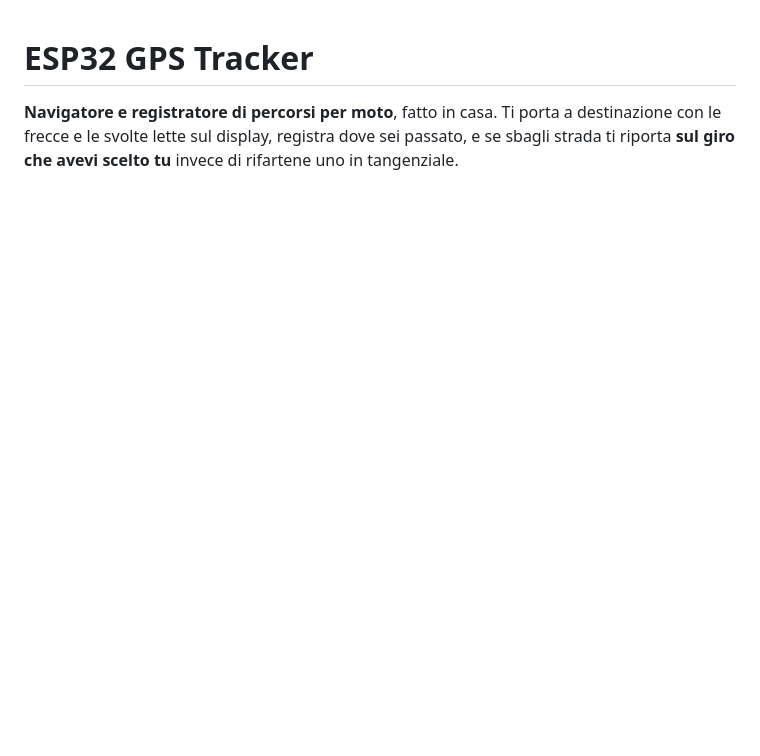
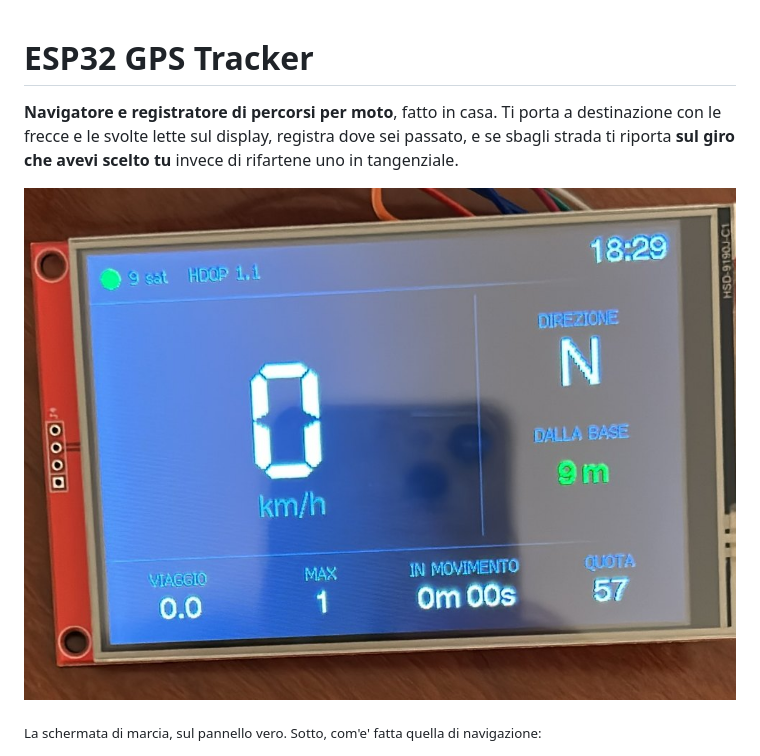
Before and after one commit to cacacco/esp32-gps-tracker, a Markdown page: README.md, the part around the change. Rendered like a GitHub page; pictures changed too: docs/foto/display-in-marcia.jpg (added); blank space fills up the shorter version.

Commit message:
docs: la foto del tracker vero in cima al README
Chi arriva da GitHub guarda la prima immagine e decide in due secondi se
il progetto e' vivo. Una schermata disegnata non lo dice; il pannello
acceso con nove satelliti agganciati si'.

La foto e' ritagliata sul solo display: niente di quello che c'era
intorno. La schermata di navigazione disegnata resta subito sotto,
perche' mostra l'impaginazione meglio di quanto possa fare una foto
di uno schermo retroilluminato.

Co-Authored-By: Claude Opus 5 <noreply@anthropic.com>
Claude-Session: https://claude.ai/code/session_019noS5jpYbHfBCHSzoYtia6

```diff
--- a/README.md
+++ b/README.md
@@ -4,6 +4,10 @@
 destinazione con le frecce e le svolte lette sul display, registra dove sei
 passato, e se sbagli strada ti riporta **sul giro che avevi scelto tu** invece
 di rifartene uno in tangenziale.
+
+![Il tracker acceso, con nove satelliti agganciati](docs/foto/display-in-marcia.jpg)
+
+<sub>La schermata di marcia, sul pannello vero. Sotto, com'e' fatta quella di navigazione:</sub>
 
 ![La schermata di navigazione](docs/schermate/v-nav-oriz.png)
 
```
